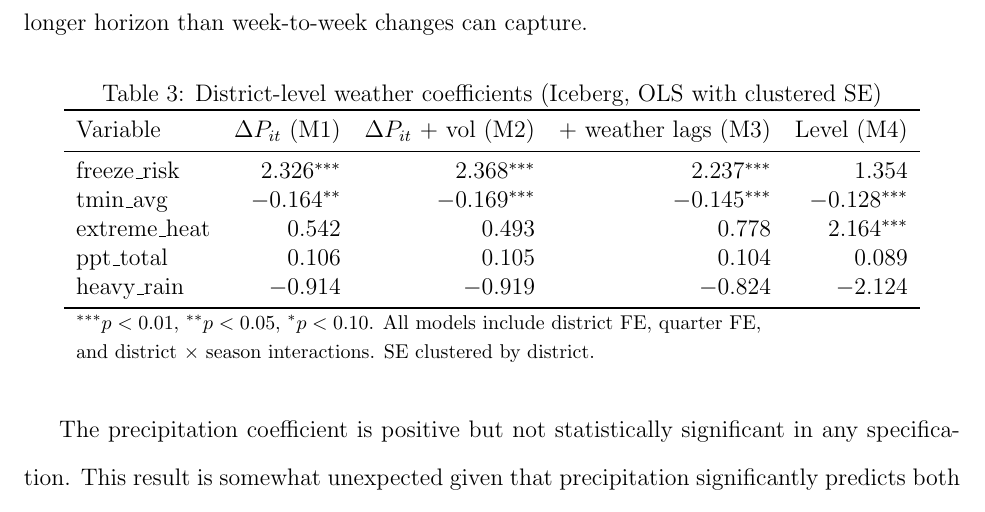
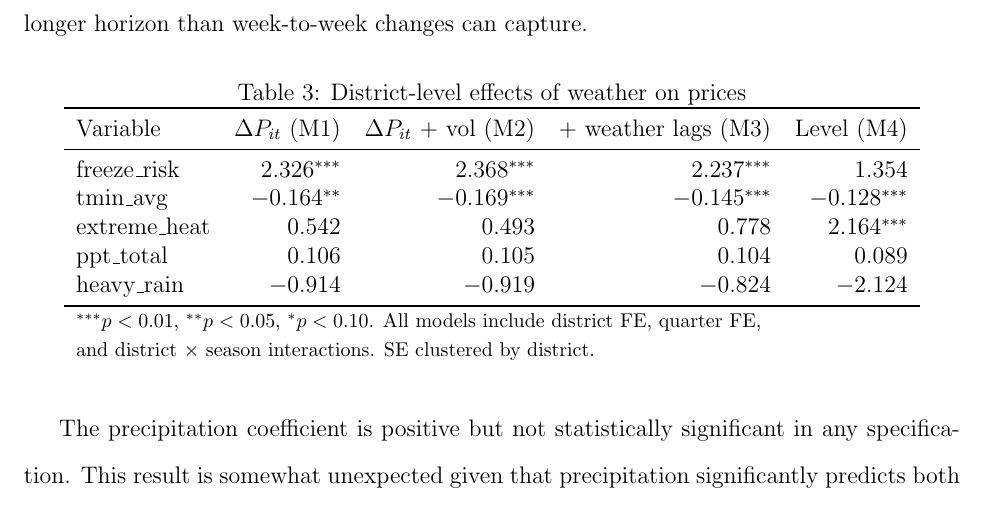
Before and after one commit to yuhanols/agri-risk, a LaTeX paper (paper/main.tex): part of page 22 of 38, cut so that both start at the same text. Compiled offline with pdfLaTeX.

Commit message:
Simplify Table 3 caption: District-level effects of weather on prices

```diff
--- a/paper/main.tex
+++ b/paper/main.tex
@@ -347,7 +347,7 @@ Freeze risk is the strongest and most robust weather predictor. In the change mo
 
 \begin{table}[!htbp]
 \centering
-\caption{District-level weather coefficients (Iceberg, OLS with clustered SE)}
+\caption{District-level effects of weather on prices}
 \label{tab:district_weather}
 \begin{tabular}{lrrrr}
 \toprule
```
